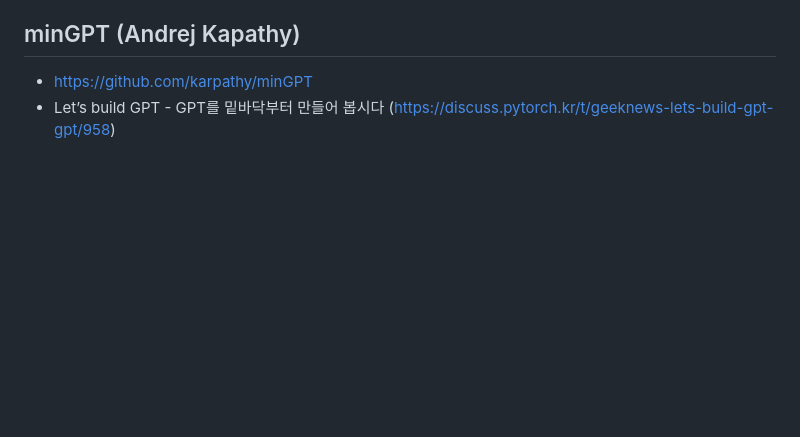
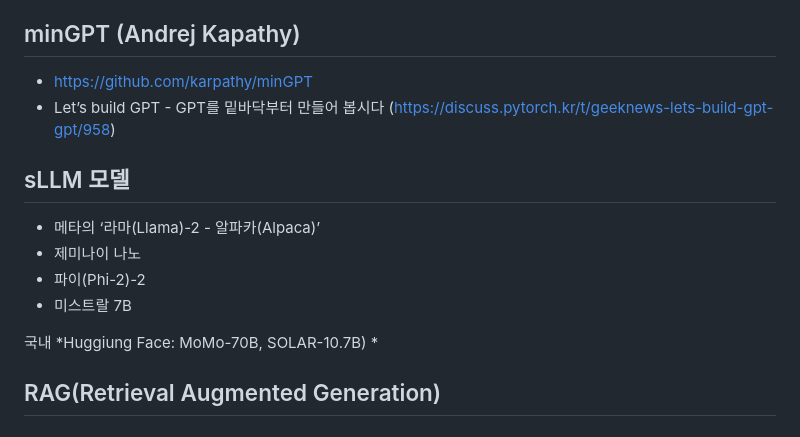
Before and after one commit to jaegon-kim/python_study, a Markdown page: README.md, the part around the change. Drawn GitHub-style; blank space fills up the shorter version.

```diff
--- a/README.md
+++ b/README.md
@@ -179,3 +179,15 @@ https://ariz1623.tistory.com/312
 ## minGPT (Andrej Kapathy)
 * https://github.com/karpathy/minGPT
 * Let’s build GPT - GPT를 밑바닥부터 만들어 봅시다 (https://discuss.pytorch.kr/t/geeknews-lets-build-gpt-gpt/958)
+
+## sLLM 모델
+* 메타의 ‘라마(Llama)-2 - 알파카(Alpaca)’
+* 제미나이 나노
+* 파이(Phi-2)-2
+* 미스트랄 7B
+
+국내
+*Huggiung Face: MoMo-70B, SOLAR-10.7B)
+*
+
+## RAG(Retrieval Augmented Generation)
```
